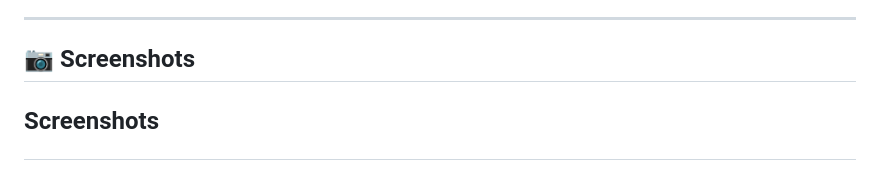
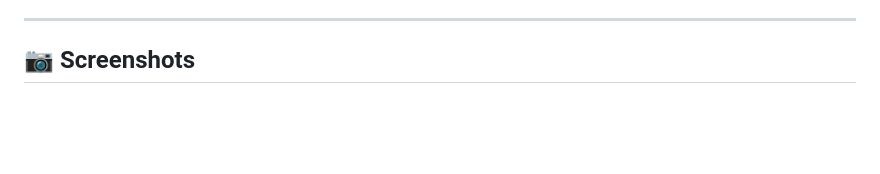
Before and after one commit to Vishnu-vkn/spotifyclone, a Markdown page: README.md, the part around the change. Drawn GitHub-style; blank space fills up the shorter version.

```diff
--- a/README.md
+++ b/README.md
@@ -45,7 +45,7 @@ This project helped me move from **basic JavaScript knowledge to hands-on experi
 
 ## 📷 Screenshots
 
-## Screenshots <p align="center">
+<p align="center">
 <img src="Screenshot%20img.png" width="48%" />
 <img src="Screenshot%20mobile.png" width="48%" />
 </p>
```
